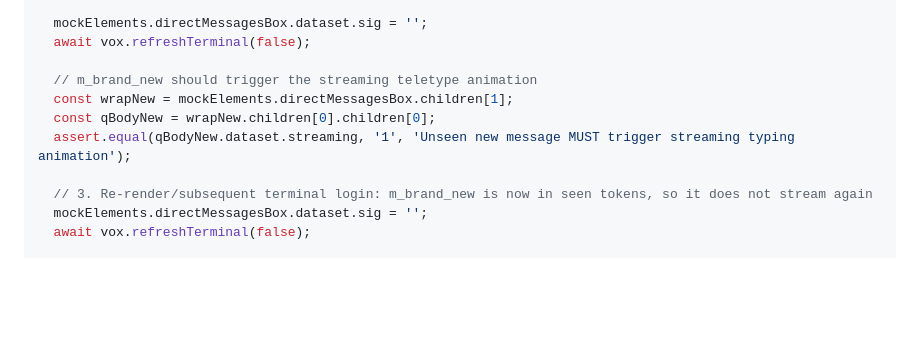
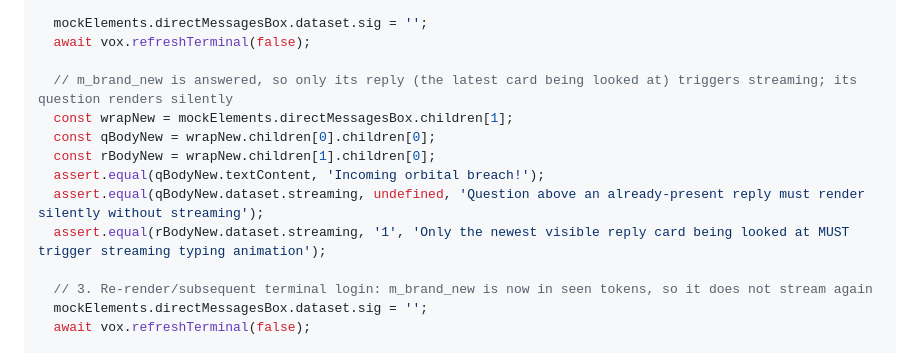
Before and after one commit to eduardoutsch/armageddon-vox, a Markdown page: bundles/bundle_tests_ui_vox_part2.md, the part around one of its changes. GitHub-like rendering; blank space fills up the shorter version.

Commit message:
docs(bundles): sync bundle_tests_ui_vox_part2 with focused stream tests

```diff
--- a/bundles/bundle_tests_ui_vox_part2.md
+++ b/bundles/bundle_tests_ui_vox_part2.md
@@ -378,10 +378,13 @@ test('vox: terminal does not retype already-seen messages upon login or refresh,
   mockElements.directMessagesBox.dataset.sig = '';
   await vox.refreshTerminal(false);
 
-  // m_brand_new should trigger the streaming teletype animation
+  // m_brand_new is answered, so only its reply (the latest card being looked at) triggers streaming; its question renders silently
   const wrapNew = mockElements.directMessagesBox.children[1];
   const qBodyNew = wrapNew.children[0].children[0];
-  assert.equal(qBodyNew.dataset.streaming, '1', 'Unseen new message MUST trigger streaming typing animation');
+  const rBodyNew = wrapNew.children[1].children[0];
+  assert.equal(qBodyNew.textContent, 'Incoming orbital breach!');
+  assert.equal(qBodyNew.dataset.streaming, undefined, 'Question above an already-present reply must render silently without streaming');
+  assert.equal(rBodyNew.dataset.streaming, '1', 'Only the newest visible reply card being looked at MUST trigger streaming typing animation');
 
   // 3. Re-render/subsequent terminal login: m_brand_new is now in seen tokens, so it does not stream again
   mockElements.directMessagesBox.dataset.sig = '';
```
Also changed, not shown: other parts of bundles/bundle_tests_ui_vox_part2.md (+78 -2 lines).
